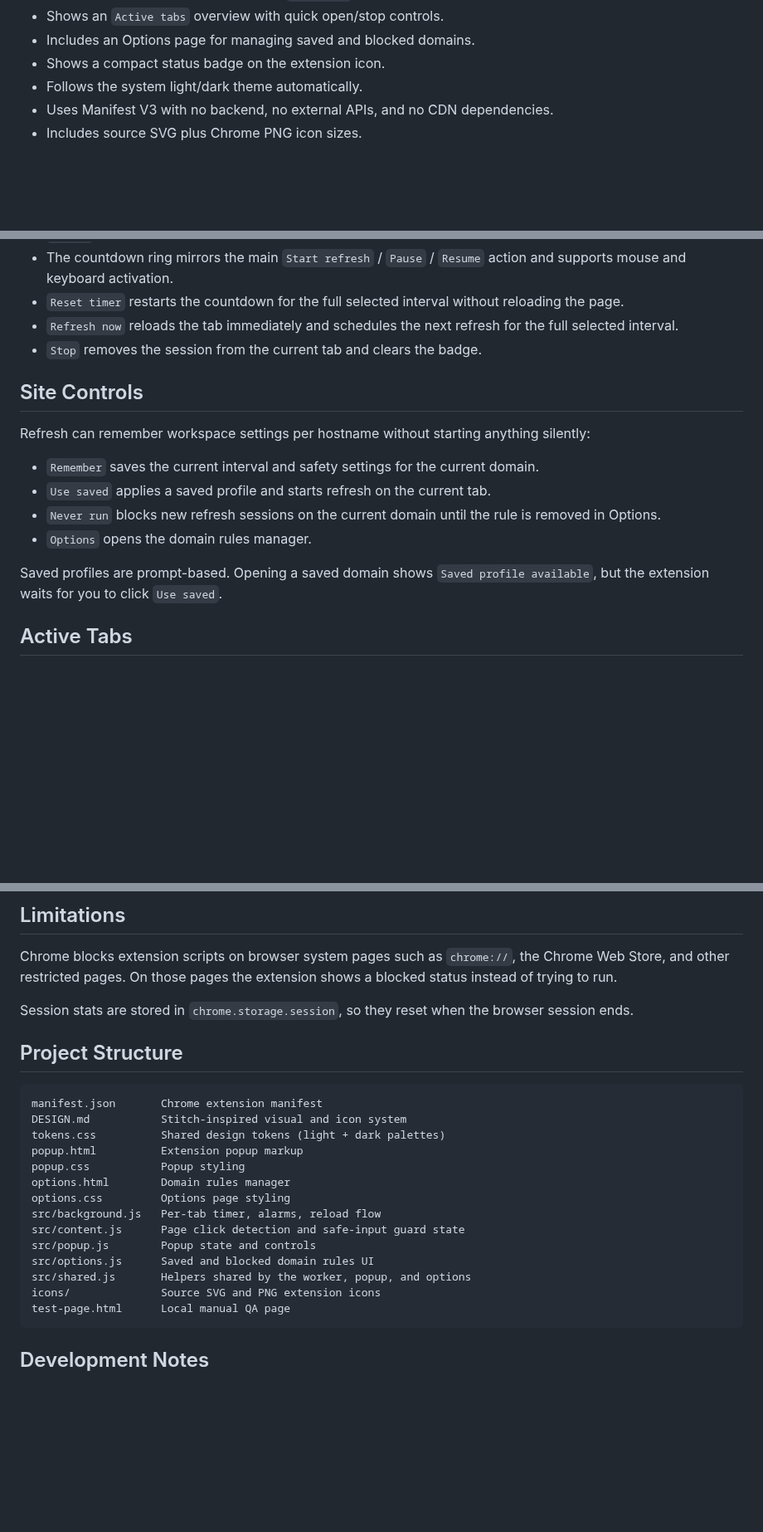
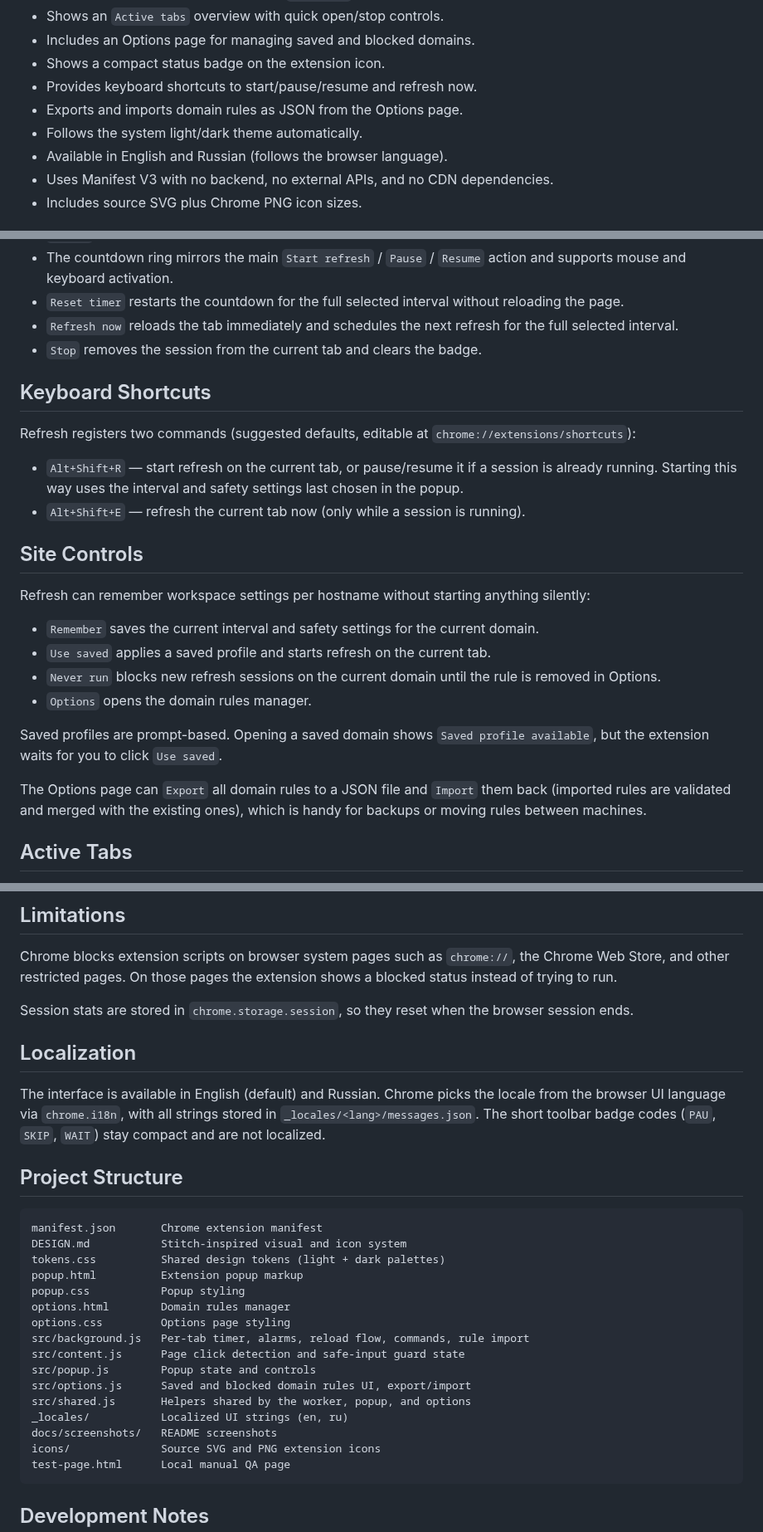
Before and after one commit to GanbarovEmin/refresh-chrome-extension, a Markdown page: README.md, 3 parts joined by grey strips. Shown at 83% size. GitHub-like rendering; blank space fills up the shorter version.

Commit message:
Add README screenshots and document new features
- Add light/dark popup and options screenshots under docs/screenshots and a
  Screenshots section in the README.
- Document keyboard shortcuts, rule export/import, and localization; refresh the
  project structure and feature list.

Co-Authored-By: Claude Opus 4.8 <noreply@anthropic.com>
Claude-Session: https://claude.ai/code/session_014Ea9t9U2BPi7r3vTyE9GGT

````diff
--- a/README.md
+++ b/README.md
@@ -24,7 +34,10 @@ typing without a click does not restart the timer.
 - Shows an `Active tabs` overview with quick open/stop controls.
 - Includes an Options page for managing saved and blocked domains.
 - Shows a compact status badge on the extension icon.
+- Provides keyboard shortcuts to start/pause/resume and refresh now.
+- Exports and imports domain rules as JSON from the Options page.
 - Follows the system light/dark theme automatically.
+- Available in English and Russian (follows the browser language).
 - Uses Manifest V3 with no backend, no external APIs, and no CDN dependencies.
 - Includes source SVG plus Chrome PNG icon sizes.
 
@@ -60,6 +73,16 @@ typing without a click does not restart the timer.
   the full selected interval.
 - `Stop` removes the session from the current tab and clears the badge.
 
+## Keyboard Shortcuts
+
+Refresh registers two commands (suggested defaults, editable at
+`chrome://extensions/shortcuts`):
+
+- `Alt+Shift+R` — start refresh on the current tab, or pause/resume it if a
+  session is already running. Starting this way uses the interval and safety
+  settings last chosen in the popup.
+- `Alt+Shift+E` — refresh the current tab now (only while a session is running).
+
 ## Site Controls
 
 Refresh can remember workspace settings per hostname without starting anything
@@ -74,6 +97,10 @@ silently:
 
 Saved profiles are prompt-based. Opening a saved domain shows `Saved profile
 available`, but the extension waits for you to click `Use saved`.
+
+The Options page can `Export` all domain rules to a JSON file and `Import` them
+back (imported rules are validated and merged with the existing ones), which is
+handy for backups or moving rules between machines.
 
 ## Active Tabs
 
@@ -135,6 +162,13 @@ shows a blocked status instead of trying to run.
 Session stats are stored in `chrome.storage.session`, so they reset when the
 browser session ends.
 
+## Localization
+
+The interface is available in English (default) and Russian. Chrome picks the
+locale from the browser UI language via `chrome.i18n`, with all strings stored
+in `_locales/<lang>/messages.json`. The short toolbar badge codes
+(`PAU`, `SKIP`, `WAIT`) stay compact and are not localized.
+
 ## Project Structure
 
 ```text
@@ -145,11 +179,13 @@ popup.html          Extension popup markup
 popup.css           Popup styling
 options.html        Domain rules manager
 options.css         Options page styling
-src/background.js   Per-tab timer, alarms, reload flow
+src/background.js   Per-tab timer, alarms, reload flow, commands, rule import
 src/content.js      Page click detection and safe-input guard state
 src/popup.js        Popup state and controls
-src/options.js      Saved and blocked domain rules UI
+src/options.js      Saved and blocked domain rules UI, export/import
 src/shared.js       Helpers shared by the worker, popup, and options
+_locales/           Localized UI strings (en, ru)
+docs/screenshots/   README screenshots
 icons/              Source SVG and PNG extension icons
 test-page.html      Local manual QA page
 ```
````
Also changed, not shown: other parts of README.md (+10 -0 lines), docs/screenshots/options-dark.png (added), docs/screenshots/options-light.png (added), docs/screenshots/popup-dark.png (added), docs/screenshots/popup-light.png (added).
